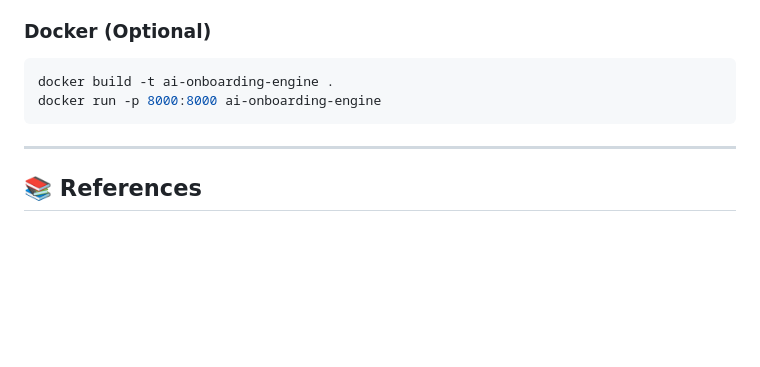
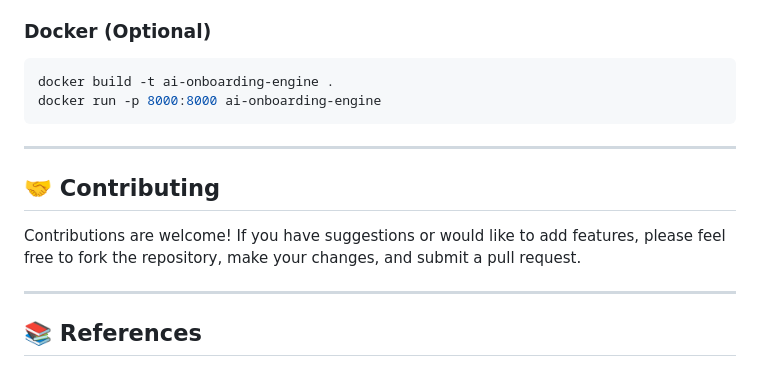
Before and after one commit to aditi-malviya666/AI-Adaptive-Onboarding-Engine, a Markdown page: README.md, the part around the change. GitHub-like rendering; blank space fills up the shorter version.

```diff
--- a/README.md
+++ b/README.md
@@ -170,6 +170,12 @@ docker run -p 8000:8000 ai-onboarding-engine
 ---
 
 
+## 🤝 Contributing
+
+Contributions are welcome! If you have suggestions or would like to add features, please feel free to fork the repository, make your changes, and submit a pull request.
+
+---
+
 ## 📚 References
 
 - [O\*NET Content Model & Database](https://www.onetcenter.org/db_releases.html)
```
